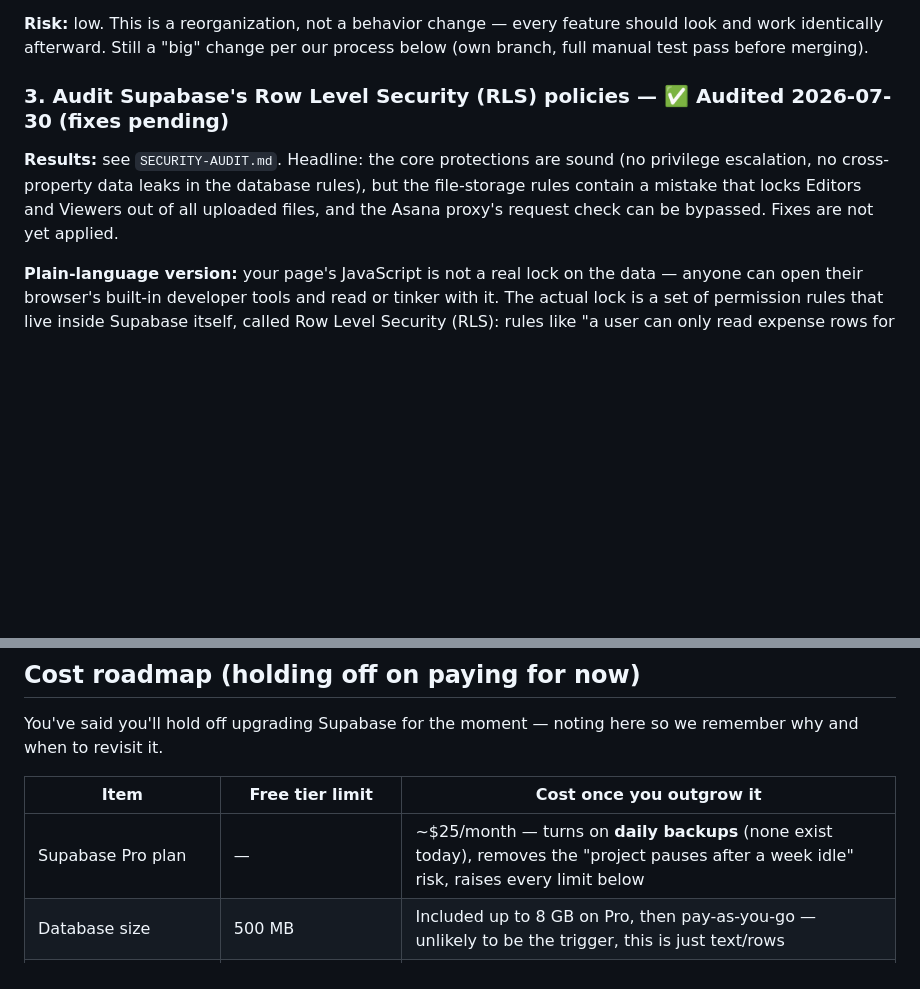
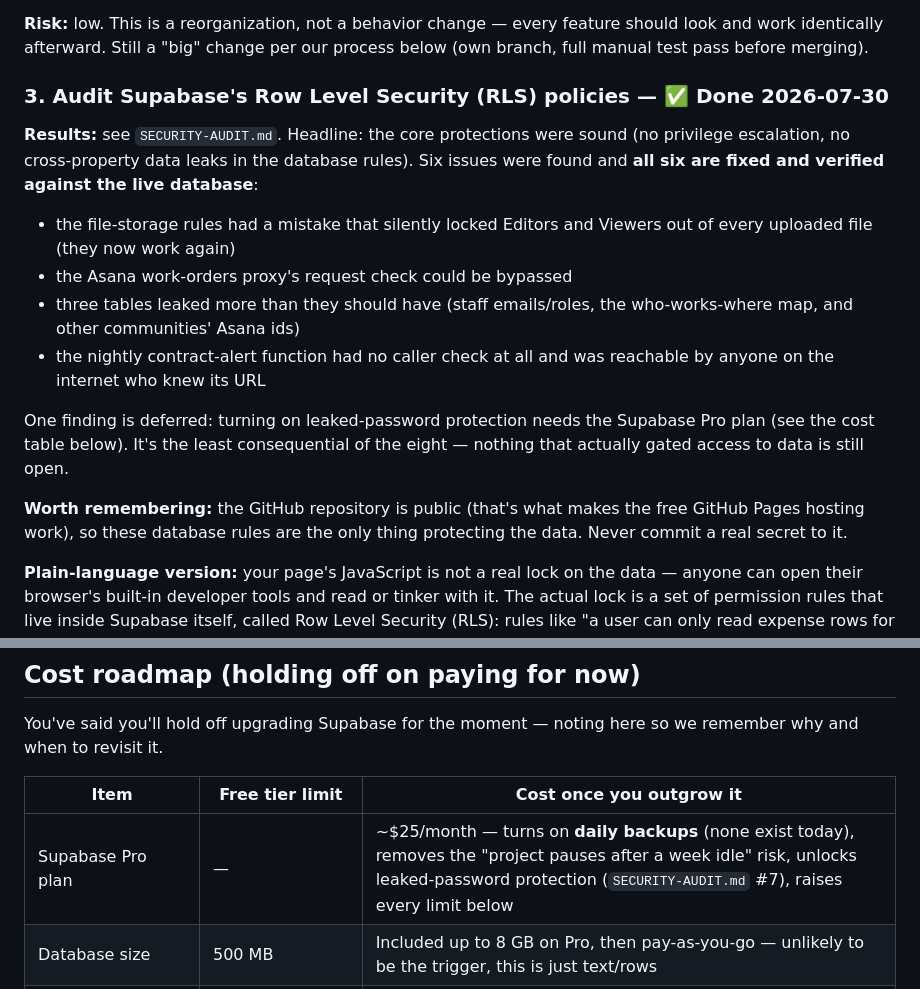
Before and after one commit to taylorlemon/Maintenance-Dashboard, a Markdown page: ROADMAP.md, 2 parts joined by grey strips. Rendered like a GitHub page; blank space fills up the shorter version.

Commit message:
Record that leaked-password protection needs Supabase Pro
Checked while applying the audit fixes: finding #7 is a paid-plan
feature, so it's deferred rather than done. Noted alongside backups in
the cost table, since both point at the same upgrade decision. The
other seven findings are resolved.

```diff
--- a/ROADMAP.md
+++ b/ROADMAP.md
@@ -62,13 +62,28 @@ way you do now.
 should look and work identically afterward. Still a "big" change per our process
 below (own branch, full manual test pass before merging).
 
-### 3. Audit Supabase's Row Level Security (RLS) policies — ✅ Audited 2026-07-30 (fixes pending)
+### 3. Audit Supabase's Row Level Security (RLS) policies — ✅ Done 2026-07-30
 
-**Results:** see `SECURITY-AUDIT.md`. Headline: the core protections are sound
-(no privilege escalation, no cross-property data leaks in the database rules),
-but the file-storage rules contain a mistake that locks Editors and Viewers out
-of all uploaded files, and the Asana proxy's request check can be bypassed.
-Fixes are not yet applied.
+**Results:** see `SECURITY-AUDIT.md`. Headline: the core protections were sound
+(no privilege escalation, no cross-property data leaks in the database rules).
+Six issues were found and **all six are fixed and verified against the live
+database**:
+
+- the file-storage rules had a mistake that silently locked Editors and Viewers
+  out of every uploaded file (they now work again)
+- the Asana work-orders proxy's request check could be bypassed
+- three tables leaked more than they should have (staff emails/roles, the
+  who-works-where map, and other communities' Asana ids)
+- the nightly contract-alert function had no caller check at all and was
+  reachable by anyone on the internet who knew its URL
+
+One finding is deferred: turning on leaked-password protection needs the
+Supabase Pro plan (see the cost table below). It's the least consequential of
+the eight — nothing that actually gated access to data is still open.
+
+**Worth remembering:** the GitHub repository is public (that's what makes the
+free GitHub Pages hosting work), so these database rules are the only thing
+protecting the data. Never commit a real secret to it.
 
 
 **Plain-language version:** your page's JavaScript is not a real lock on the
@@ -126,7 +141,7 @@ remember why and when to revisit it.
 
 | Item | Free tier limit | Cost once you outgrow it |
 |---|---|---|
-| Supabase Pro plan | — | ~$25/month — turns on **daily backups** (none exist today), removes the "project pauses after a week idle" risk, raises every limit below |
+| Supabase Pro plan | — | ~$25/month — turns on **daily backups** (none exist today), removes the "project pauses after a week idle" risk, unlocks leaked-password protection (`SECURITY-AUDIT.md` #7), raises every limit below |
 | Database size | 500 MB | Included up to 8 GB on Pro, then pay-as-you-go — unlikely to be the trigger, this is just text/rows |
 | File storage (contracts, receipts) | 1 GB | Included up to 100 GB on Pro, then ~$0.021/GB/month — the one to actually watch, since PDFs/photos add up faster than data rows |
 | Bandwidth ("egress") | 2 GB/month | Included up to 250 GB/month on Pro, then ~$0.09/GB |
```
Also changed, not shown: SECURITY-AUDIT.md (+12 -4 lines).
